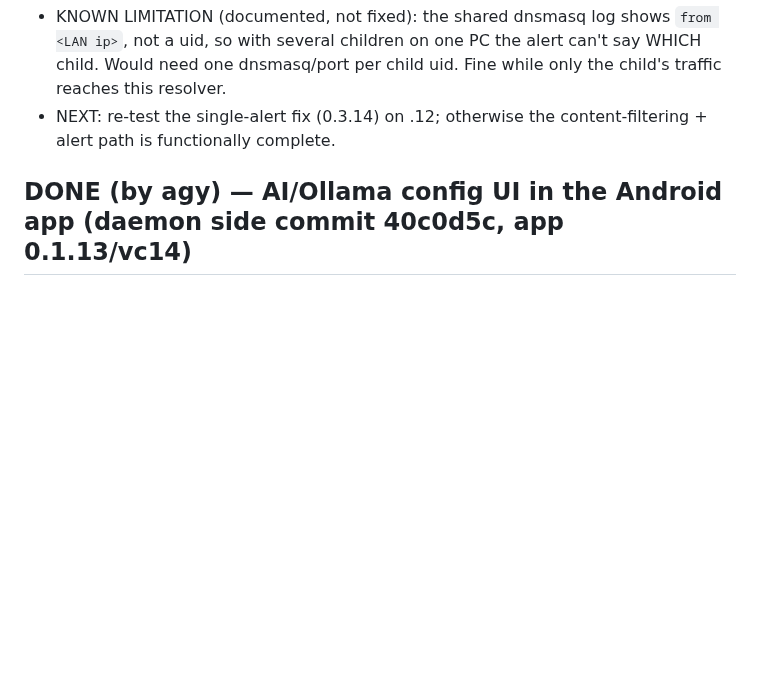
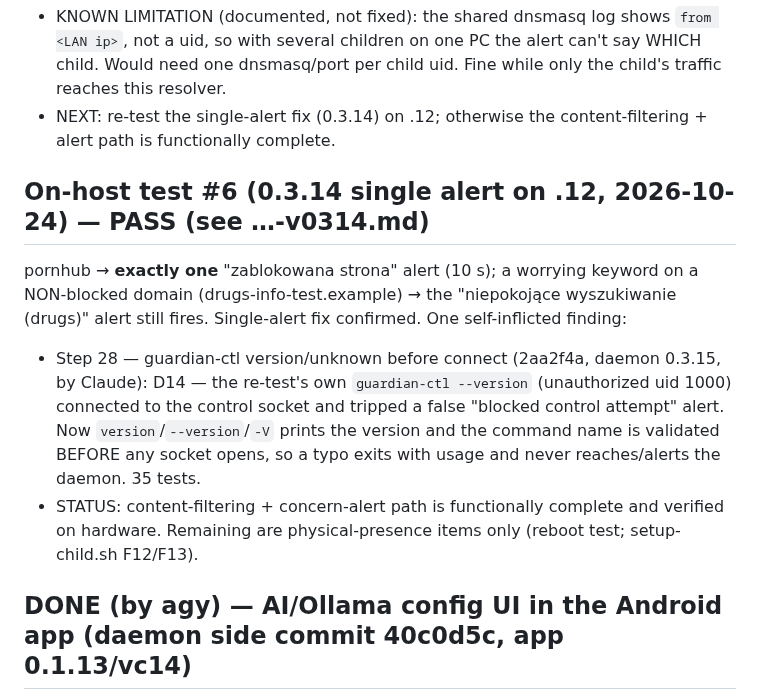
Before and after one commit to wasyleque/omarchy-child-protect-guardian, a Markdown page: AGENTS.md, the part around the change. Rendered like a GitHub page; blank space fills up the shorter version.

Commit message:
docs(agents): on-host #6 — single-alert confirmed; Step 28 (guardian-ctl D14)
Co-Authored-By: Claude Opus 4.8 <noreply@anthropic.com>

```diff
--- a/AGENTS.md
+++ b/AGENTS.md
@@ -471,6 +471,18 @@ D8/D9/D10/D12 all verified live. Finding + fix:
   - NEXT: re-test the single-alert fix (0.3.14) on .12; otherwise the content-filtering + alert path is
     functionally complete.
 
+## On-host test #6 (0.3.14 single alert on .12, 2026-10-24) — PASS (see …-v0314.md)
+pornhub → **exactly one** "zablokowana strona" alert (10 s); a worrying keyword on a NON-blocked domain
+(drugs-info-test.example) → the "niepokojące wyszukiwanie (drugs)" alert still fires. Single-alert fix
+confirmed. One self-inflicted finding:
+  - Step 28 — guardian-ctl version/unknown before connect (2aa2f4a, daemon 0.3.15, by Claude): D14 — the
+    re-test's own `guardian-ctl --version` (unauthorized uid 1000) connected to the control socket and
+    tripped a false "blocked control attempt" alert. Now `version`/`--version`/`-V` prints the version
+    and the command name is validated BEFORE any socket opens, so a typo exits with usage and never
+    reaches/alerts the daemon. 35 tests.
+  - STATUS: content-filtering + concern-alert path is functionally complete and verified on hardware.
+    Remaining are physical-presence items only (reboot test; setup-child.sh F12/F13).
+
 ## DONE (by agy) — AI/Ollama config UI in the Android app (daemon side commit 40c0d5c, app 0.1.13/vc14)
 The daemon already accepts a signed AI config pushed from the app; only the APP UI is left (user
 paused it for agy). Contract to implement in android-app:
```
